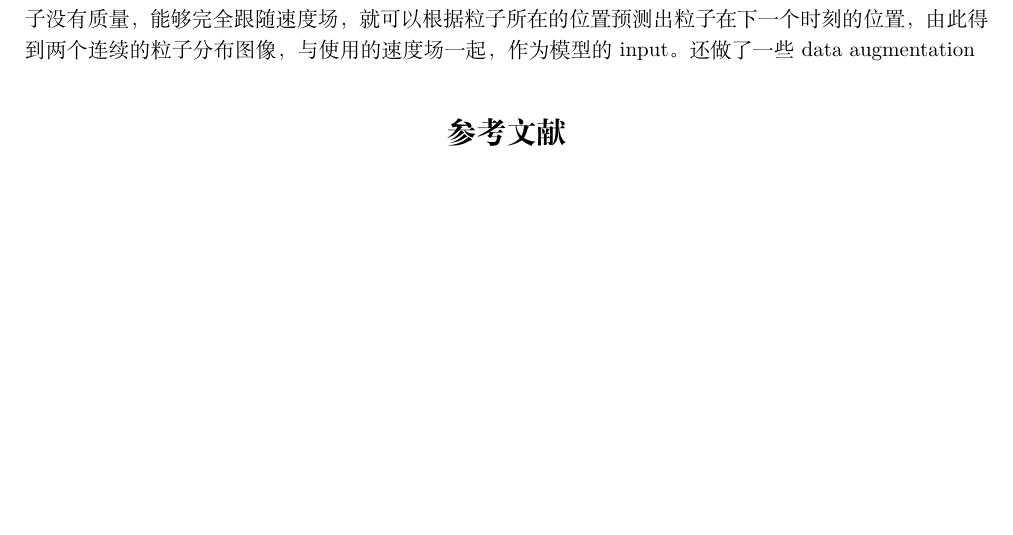
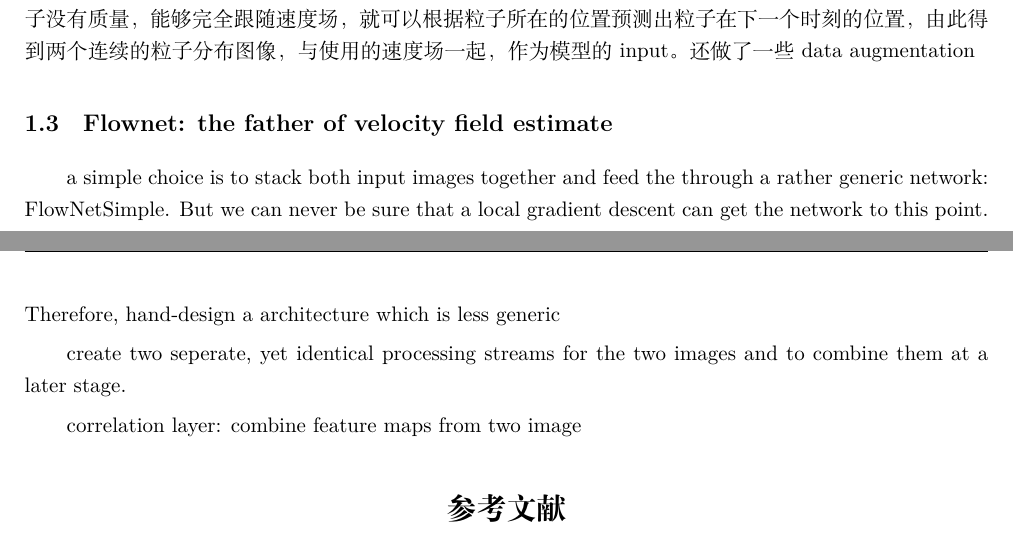
Before and after one commit to glzhangzhi/DPIV, a LaTeX document (report/report.tex): part of page 5 of 6 before the commit and two parts of pages 5 and 6 of 7 after it, the two joined at a grey line, cut so that both start at the same text, the shorter picture padded with empty space. Compiled offline with XeLaTeX; a missing bibliography style is replaced by a similar one.

Commit message:
further notiz about FlowNet

```diff
--- a/report/report.tex
+++ b/report/report.tex
@@ -77,6 +77,16 @@
 二是提出了一种人工piv数据生成的办法。根据一个matlab中的库PIVlab中的工具particle image generator，单个粒子的图像可以用两个方向的高斯分布建模。而后，生成了不同类型的速度场。这里有个问题，就是这些速度场的图像他是如何生成的？这个问题之后还是要想办法搞清楚。与此同时，他还给出了一些现成的piv图像数据集，之后可以考虑使用这些数据集来训练。将生成的粒子放入速度场，假设粒子没有质量，能够完全跟随速度场，就可以根据粒子所在的位置预测出粒子在下一个时刻的位置，由此得到两个连续的粒子分布图像，与使用的速度场一起，作为模型的input。还做了一些data augmentation
 
 
+\subsection{Flownet: the father of velocity field estimate}
+
+a simple choice is to stack both input images together and feed the through a rather generic network: FlowNetSimple.
+But we can never be sure that a local gradient descent can get the network to this point.
+Therefore, hand-design a architecture which is less generic
+
+create two seperate, yet identical processing streams for the two images and to combine them at a later stage.
+
+correlation layer: combine feature maps from two image
+
 \bibliographystyle{Unsrt}
 \bibliography{report}
 
```
